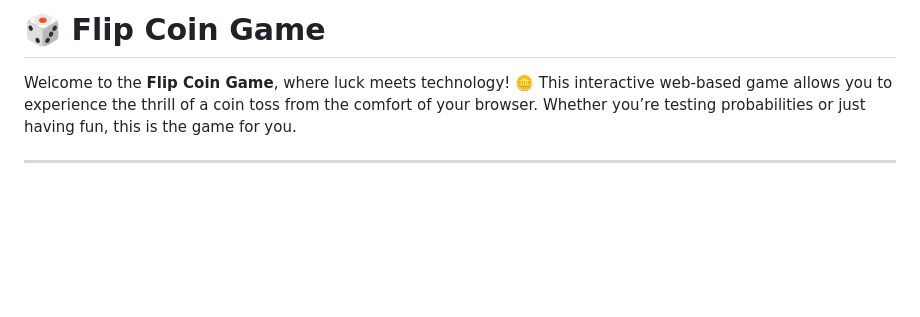
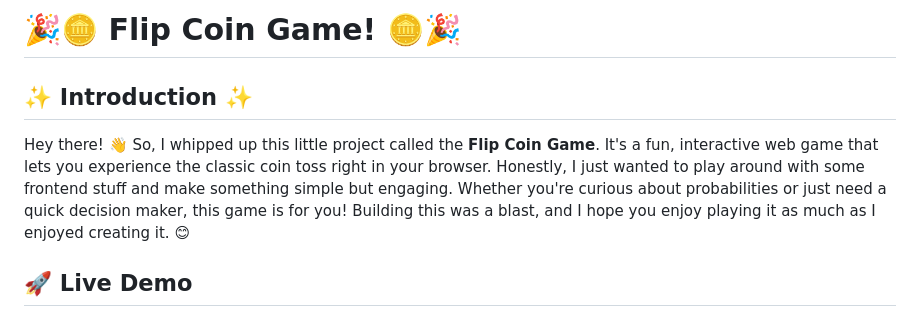
Before and after one commit to GourangaDasSamrat/Flip-Coin-Game, a Markdown page: README.md, the part around one of its changes. GitHub-like rendering; blank space fills up the shorter version.

```diff
--- a/README.md
+++ b/README.md
@@ -1,7 +1,8 @@
-# 🎲 **Flip Coin Game**
+# 🎉🪙 Flip Coin Game! 🪙🎉
 
-Welcome to the **Flip Coin Game**, where luck meets technology! 🪙 This interactive web-based game allows you to experience the thrill of a coin toss from the comfort of your browser. Whether you’re testing probabilities or just having fun, this is the game for you.
+## ✨ Introduction ✨
 
+Hey there! 👋 So, I whipped up this little project called the **Flip Coin Game**. It's a fun, interactive web game that lets you experience the classic coin toss right in your browser. Honestly, I just wanted to play around with some frontend stuff and make something simple but engaging. Whether you're curious about probabilities or just need a quick decision maker, this game is for you! Building this was a blast, and I hope you enjoy playing it as much as I enjoyed creating it. 😊
 
----
+## 🚀 Live Demo
 
```
Also changed, not shown: other parts of README.md (+97 -138 lines).
